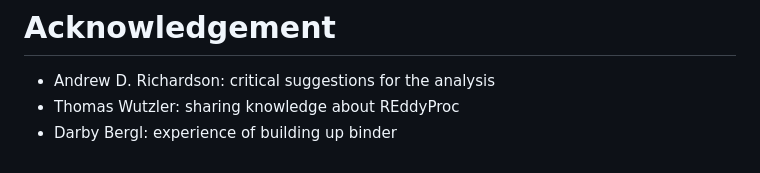
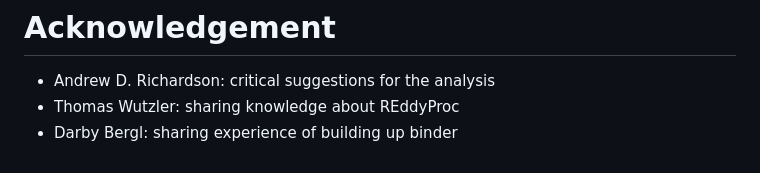
Before and after one commit to WJ714/Bridginggap-flux, a Markdown page: README.md, the part around the change. Drawn GitHub-style.

```diff
--- a/README.md
+++ b/README.md
@@ -114,4 +114,4 @@ This package includes functions for post-processing half-hourly flux data:
 # Acknowledgement
 - Andrew D. Richardson: critical suggestions for the analysis
 - Thomas Wutzler: sharing knowledge about REddyProc
-- Darby Bergl: experience of building up binder
+- Darby Bergl: sharing experience of building up binder
```
